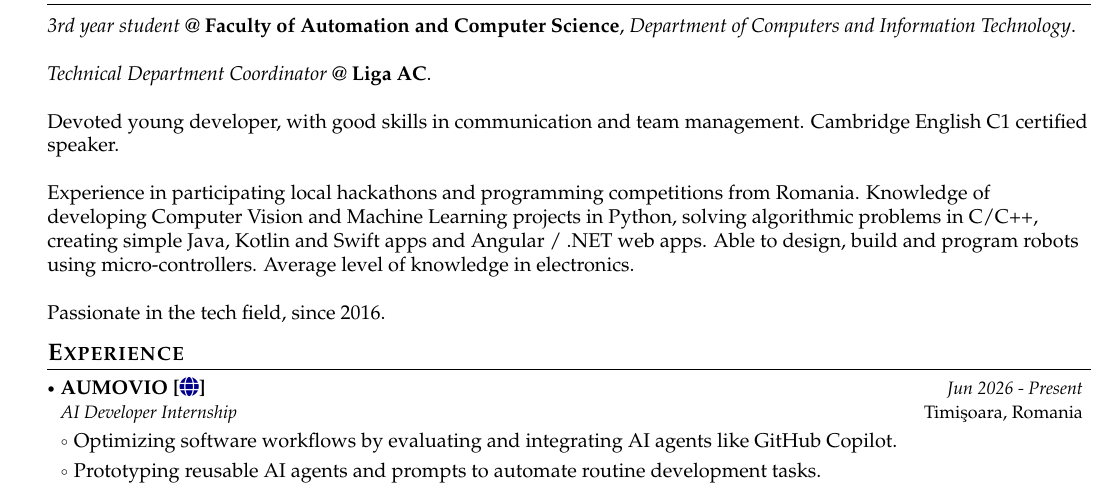
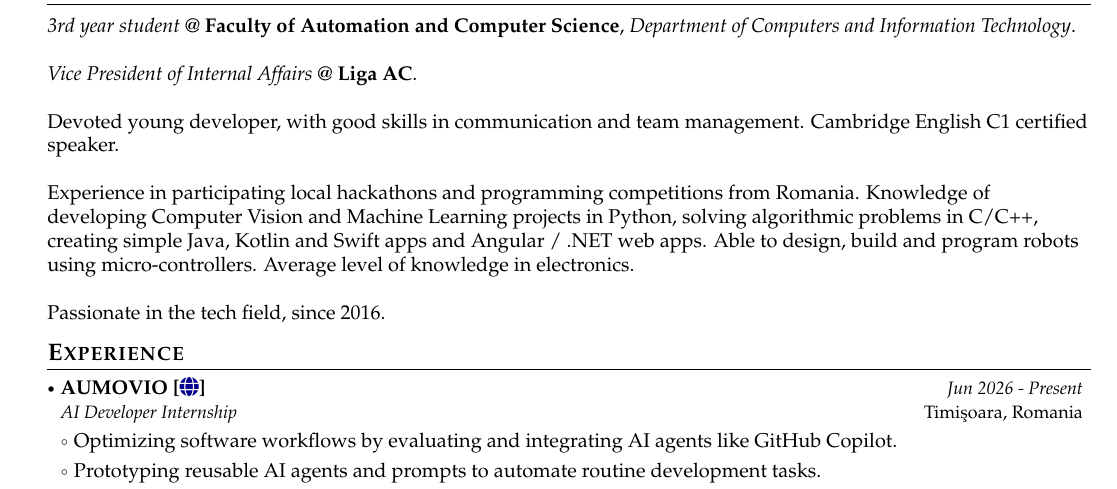
Before and after one commit to VladTomici14/VladTomici14.github.io, a LaTeX CV (cv/main-english.tex): part of page 1 of 2, cut so that both start at the same text. Compiled offline with pdfLaTeX.

Commit message:
changed the description from technical coordinator -> vicepresident

```diff
--- a/cv/main-english.tex
+++ b/cv/main-english.tex
@@ -199,7 +199,7 @@
 \small{
 \textit{3rd year student} @ \textbf{Faculty of Automation and Computer Science}, \textit{Department of Computers and Information Technology}. \newline
 
-\textit{Technical Department Coordinator} @  \textbf{Liga AC}. \newline
+\textit{Vice President of Internal Affairs} @  \textbf{Liga AC}. \newline
 
 
 % Working as a freelancer on Machine Learning, Computer Vision and Python projects. \newline
```
Also changed, not shown: cv/main-romana.tex (+2 -0 lines), 2 other files.
